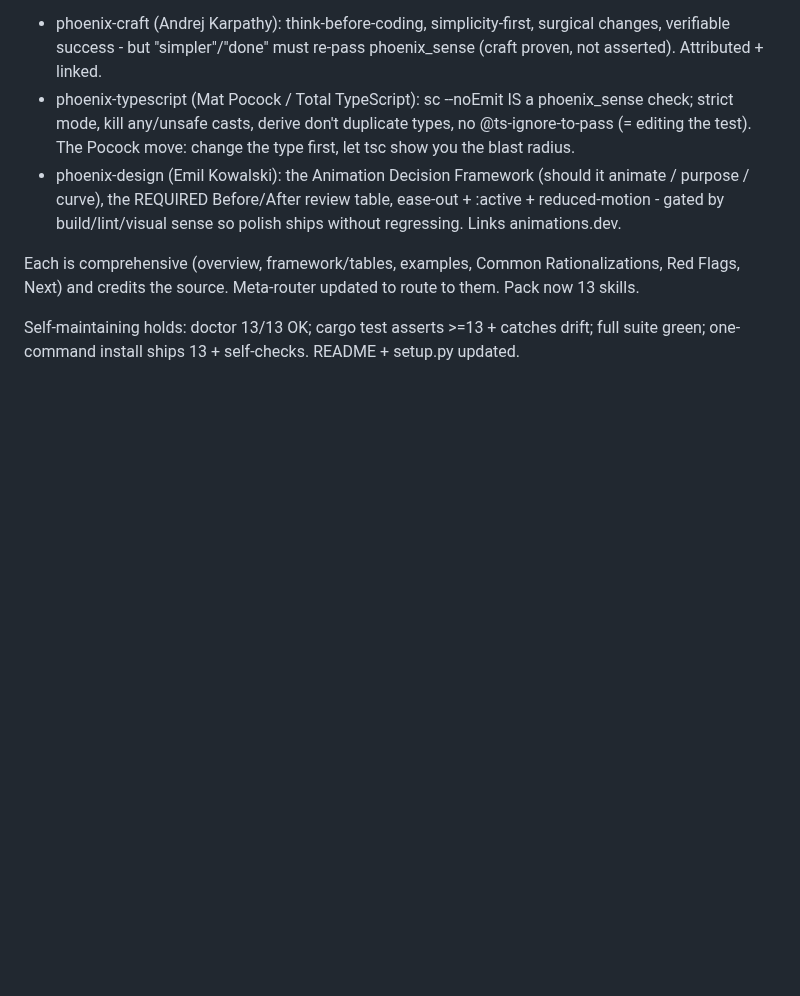
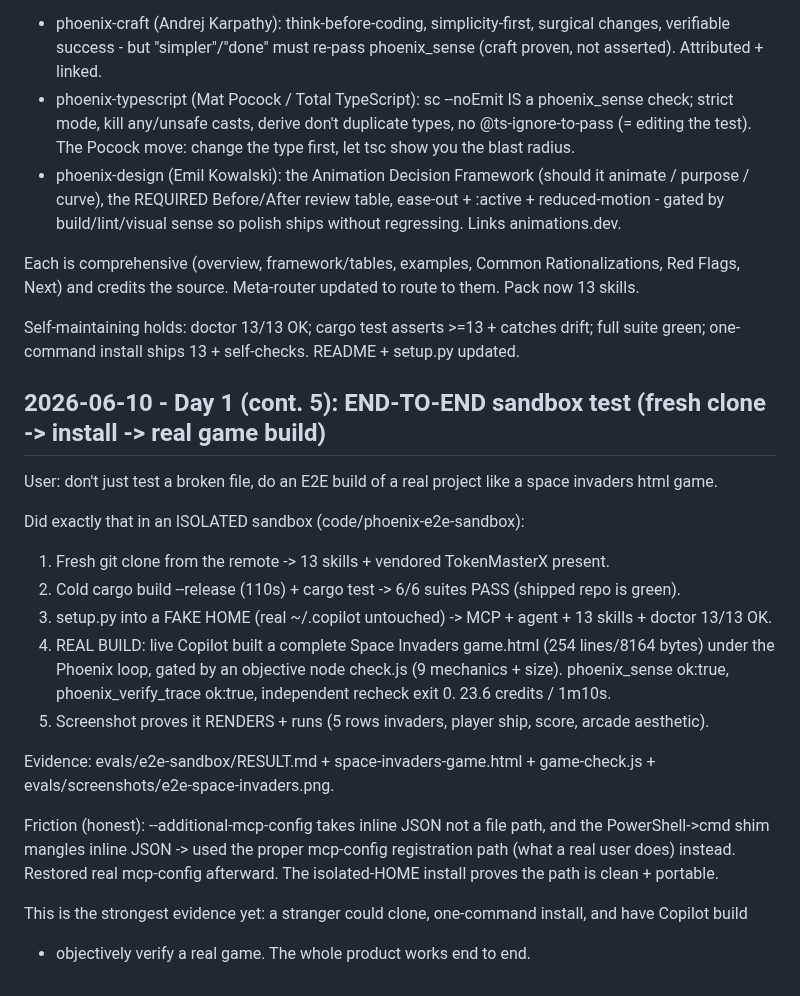
Before and after one commit to All-The-Vibes/ATV-Phoenix, a Markdown page: BUILDLOG.md, the part around the change. Drawn GitHub-style; blank space fills up the shorter version.

```diff
--- a/BUILDLOG.md
+++ b/BUILDLOG.md
@@ -560,3 +560,26 @@ and credits the source. Meta-router updated to route to them. Pack now 13 skills
 
 Self-maintaining holds: doctor 13/13 OK; cargo test asserts >=13 + catches drift; full suite green;
 one-command install ships 13 + self-checks. README + setup.py updated.
+
+## 2026-06-10 - Day 1 (cont. 5): END-TO-END sandbox test (fresh clone -> install -> real game build)
+
+User: don't just test a broken file, do an E2E build of a real project like a space invaders html game.
+
+Did exactly that in an ISOLATED sandbox (code/phoenix-e2e-sandbox):
+1. Fresh git clone from the remote -> 13 skills + vendored TokenMasterX present.
+2. Cold cargo build --release (110s) + cargo test -> 6/6 suites PASS (shipped repo is green).
+3. setup.py into a FAKE HOME (real ~/.copilot untouched) -> MCP + agent + 13 skills + doctor 13/13 OK.
+4. REAL BUILD: live Copilot built a complete Space Invaders game.html (254 lines/8164 bytes) under the
+   Phoenix loop, gated by an objective node check.js (9 mechanics + size). phoenix_sense ok:true,
+   phoenix_verify_trace ok:true, independent recheck exit 0. 23.6 credits / 1m10s.
+5. Screenshot proves it RENDERS + runs (5 rows invaders, player ship, score, arcade aesthetic).
+
+Evidence: evals/e2e-sandbox/RESULT.md + space-invaders-game.html + game-check.js +
+evals/screenshots/e2e-space-invaders.png.
+
+Friction (honest): --additional-mcp-config takes inline JSON not a file path, and the PowerShell->cmd
+shim mangles inline JSON -> used the proper mcp-config registration path (what a real user does) instead.
+Restored real mcp-config afterward. The isolated-HOME install proves the path is clean + portable.
+
+This is the strongest evidence yet: a stranger could clone, one-command install, and have Copilot build
++ objectively verify a real game. The whole product works end to end.
```
Also changed, not shown: evals/e2e-sandbox/RESULT.md (added, +51 -0 lines), evals/screenshots/e2e-space-invaders.png (added), 1 other file.
